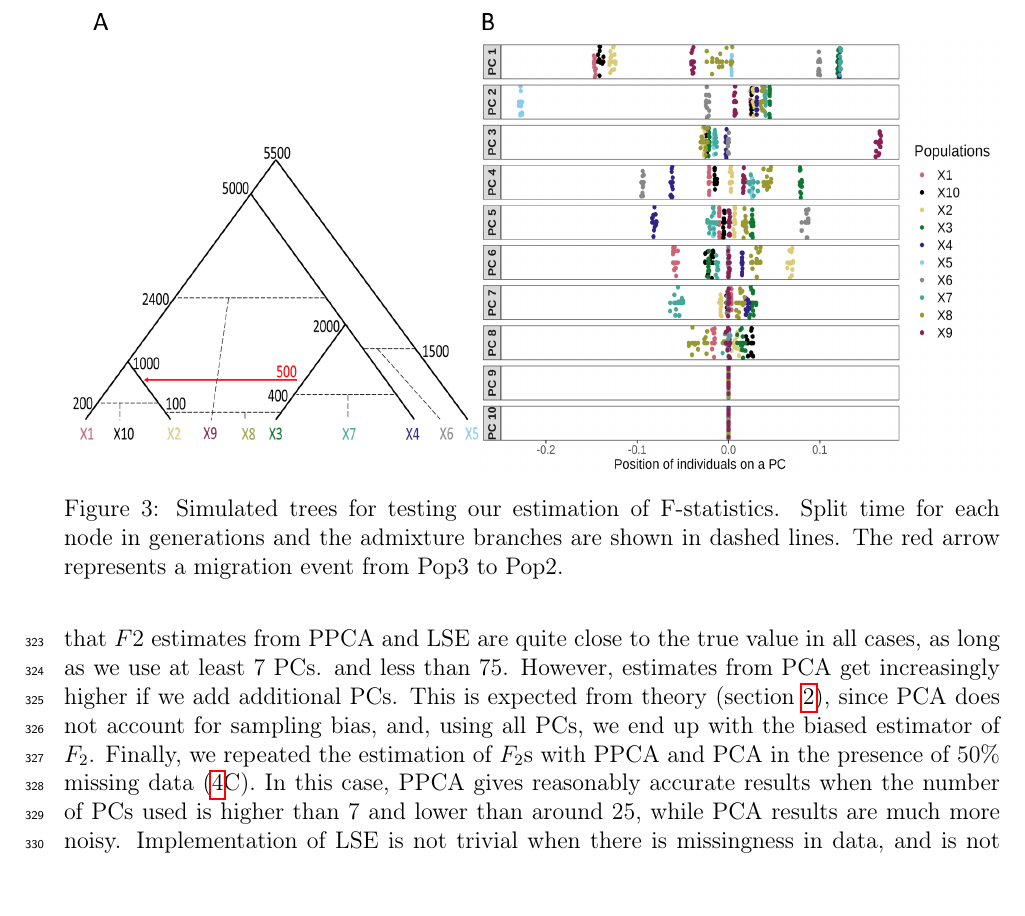
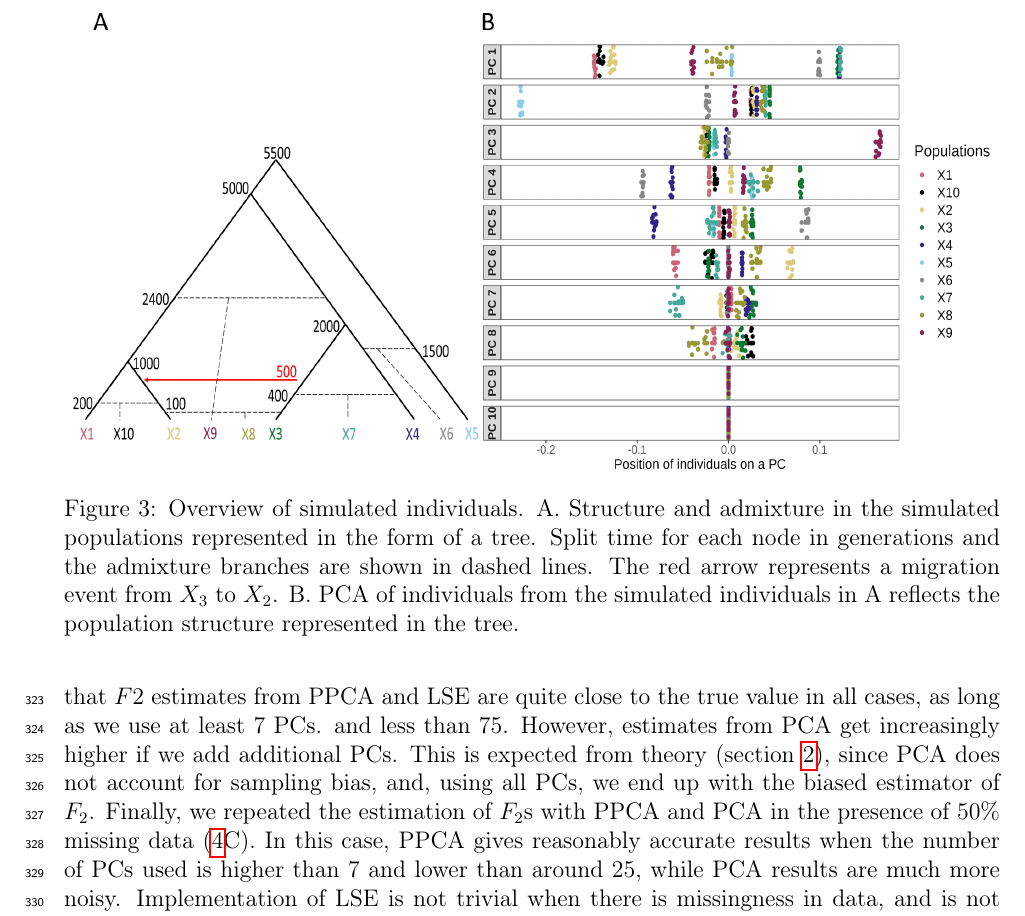
Before and after one commit to DivyaratanPopli/Principal-Components-based-F-statistics, a LaTeX paper (main.tex): part of page 13 of 46, cut at the place of the change. Compiled offline with pdfLaTeX.

Commit message:
Updates from Overleaf

```diff
--- a/main.tex
+++ b/main.tex
@@ -269,7 +269,7 @@ We simulated 10 populations with 10 individuals each using slendr \cite{petr_sle
 \begin{figure}[ht!]
     \includegraphics[width=16.5cm]{ppt/sim_all.png}
     \centering
-    \caption{Simulated trees for testing our estimation of F-statistics. Split time for each node in generations and the admixture branches are shown in dashed lines. The red arrow represents a migration event from Pop3 to Pop2.}
+    \caption{Overview of simulated individuals. A. Structure and admixture in the simulated populations represented in the form of a tree. Split time for each node in generations and the admixture branches are shown in dashed lines. The red arrow represents a migration event from $X_3$ to $X_2$. B. PCA of individuals from the simulated individuals in A reflects the population structure represented in the tree.}
     \label{fig2:sim}
 \end{figure}
 
```
